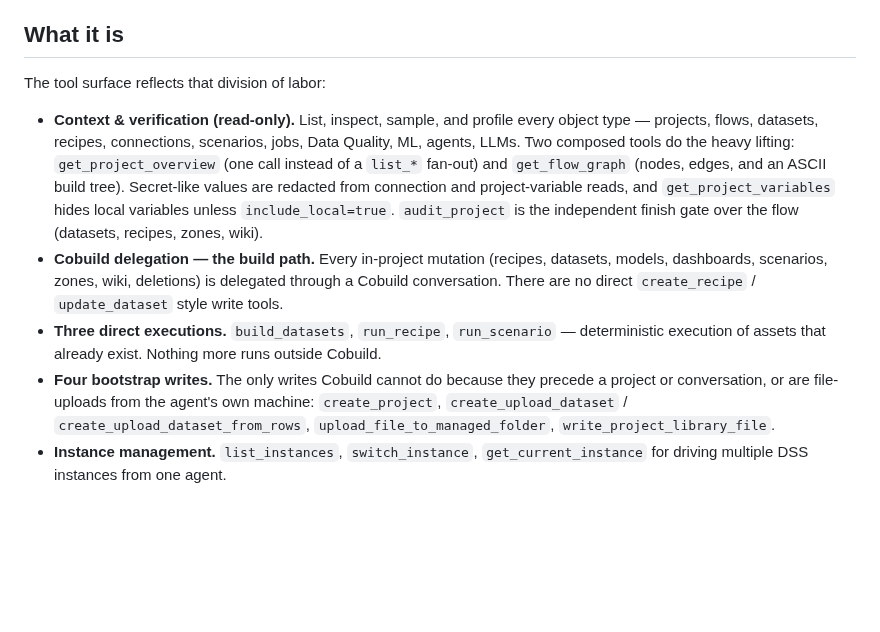
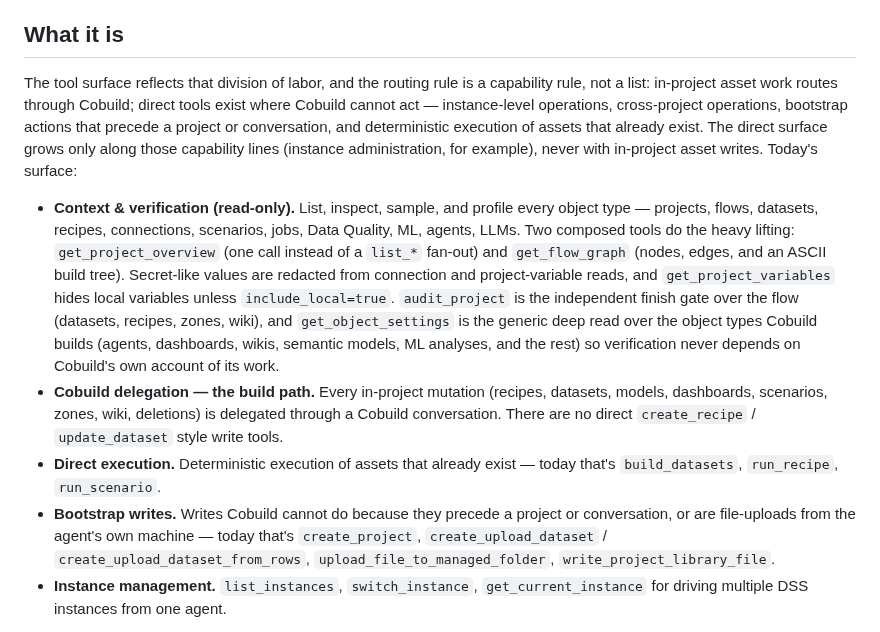
Before and after one commit to dataiku/dataiku-headless, a Markdown page: README.md, the part around the change. GitHub-like rendering; blank space fills up the shorter version.

Commit message:
docs(readme): capability-based direct-tool rubric, room for instance admin
State the routing rule by capability instead of hard counts so the direct
surface can grow (instance admin CRUD) without the README becoming false.
Mention get_object_settings in the read surface.

Co-Authored-By: Claude Fable 5 <noreply@anthropic.com>

```diff
--- a/README.md
+++ b/README.md
@@ -11,7 +11,12 @@ and reviewably, and your agent stays accountable for what lands.
 
 ## What it is
 
-The tool surface reflects that division of labor:
+The tool surface reflects that division of labor, and the routing rule is a capability
+rule, not a list: in-project asset work routes through Cobuild; direct tools exist where
+Cobuild cannot act — instance-level operations, cross-project operations, bootstrap
+actions that precede a project or conversation, and deterministic execution of assets
+that already exist. The direct surface grows only along those capability lines (instance
+administration, for example), never with in-project asset writes. Today's surface:
 
 - **Context & verification (read-only).** List, inspect, sample, and profile every object
   type — projects, flows, datasets, recipes, connections, scenarios, jobs, Data Quality,
@@ -20,14 +25,16 @@ The tool surface reflects that division of labor:
   ASCII build tree). Secret-like values are redacted from connection and project-variable
   reads, and `get_project_variables` hides local variables unless `include_local=true`.
   `audit_project` is the independent finish gate over the flow (datasets, recipes, zones,
-  wiki).
+  wiki), and `get_object_settings` is the generic deep read over the object types Cobuild
+  builds (agents, dashboards, wikis, semantic models, ML analyses, and the rest) so
+  verification never depends on Cobuild's own account of its work.
 - **Cobuild delegation — the build path.** Every in-project mutation (recipes, datasets,
   models, dashboards, scenarios, zones, wiki, deletions) is delegated through a Cobuild
   conversation. There are no direct `create_recipe` / `update_dataset` style write tools.
-- **Three direct executions.** `build_datasets`, `run_recipe`, `run_scenario` — deterministic
-  execution of assets that already exist. Nothing more runs outside Cobuild.
-- **Four bootstrap writes.** The only writes Cobuild cannot do because they precede a
-  project or conversation, or are file-uploads from the agent's own machine:
+- **Direct execution.** Deterministic execution of assets that already exist — today
+  that's `build_datasets`, `run_recipe`, `run_scenario`.
+- **Bootstrap writes.** Writes Cobuild cannot do because they precede a
+  project or conversation, or are file-uploads from the agent's own machine — today that's
   `create_project`, `create_upload_dataset` / `create_upload_dataset_from_rows`,
   `upload_file_to_managed_folder`, `write_project_library_file`.
 - **Instance management.** `list_instances`, `switch_instance`, `get_current_instance` for
```
